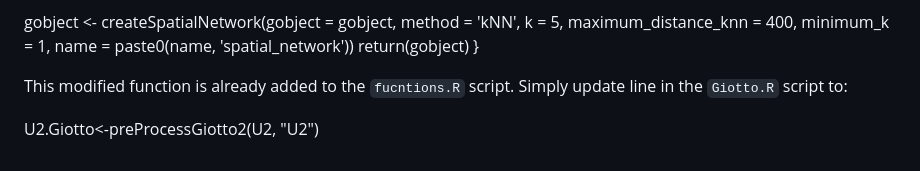
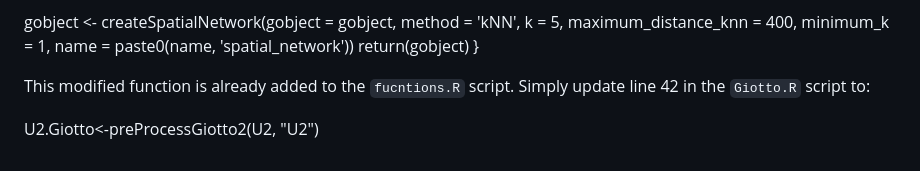
Before and after one commit to tingalab/sge-integration, a Markdown page: scripts/alternate_versions_n_troubleshooting.md, the part around the change. GitHub-like rendering.

```diff
--- a/scripts/alternate_versions_n_troubleshooting.md
+++ b/scripts/alternate_versions_n_troubleshooting.md
@@ -104,6 +104,8 @@ preProcessGiotto2<-function(gobject, name){
   return(gobject)
 }
 
-This modified function is already added to the `fucntions.R` script. Simply update line in the `Giotto.R` script to:
+
+
+This modified function is already added to the `fucntions.R` script. Simply update line 42 in the `Giotto.R` script to:
 
 U2.Giotto<-preProcessGiotto2(U2, "U2")
```
